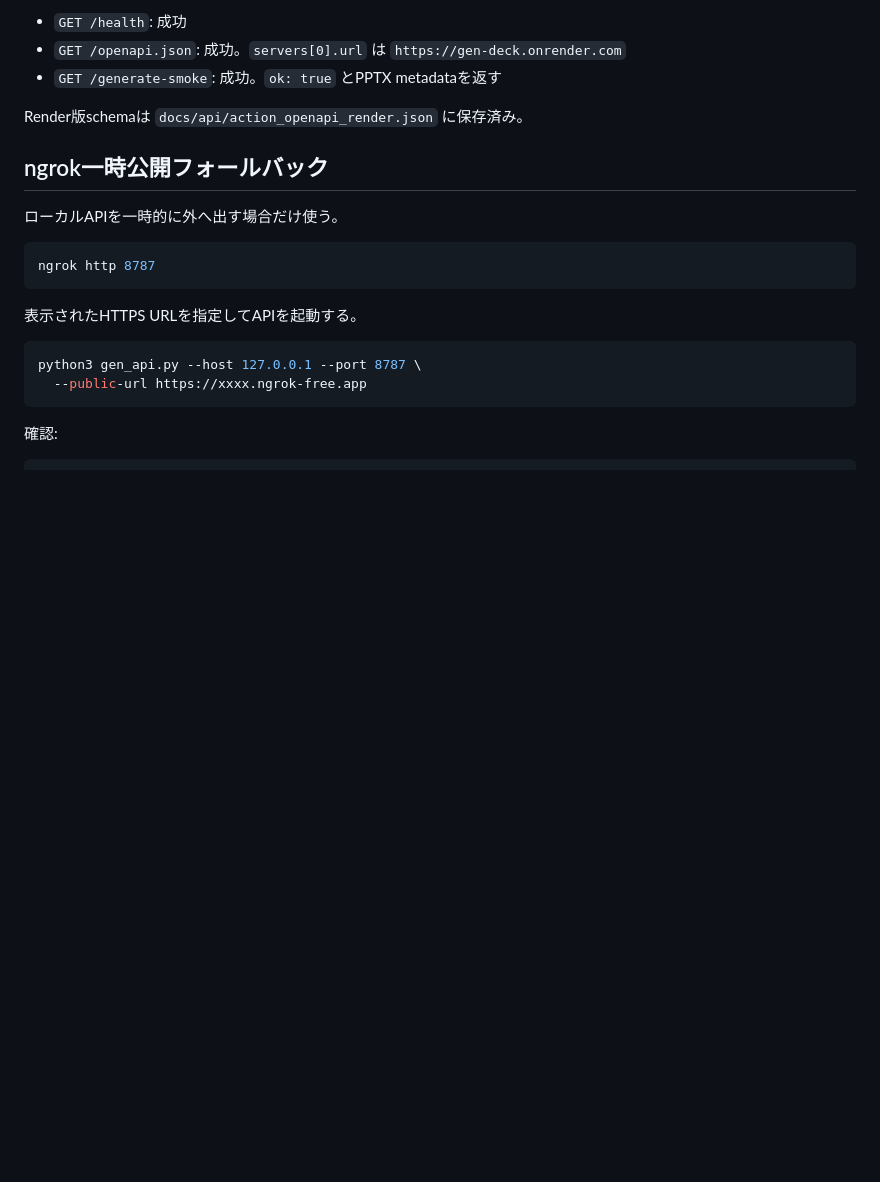
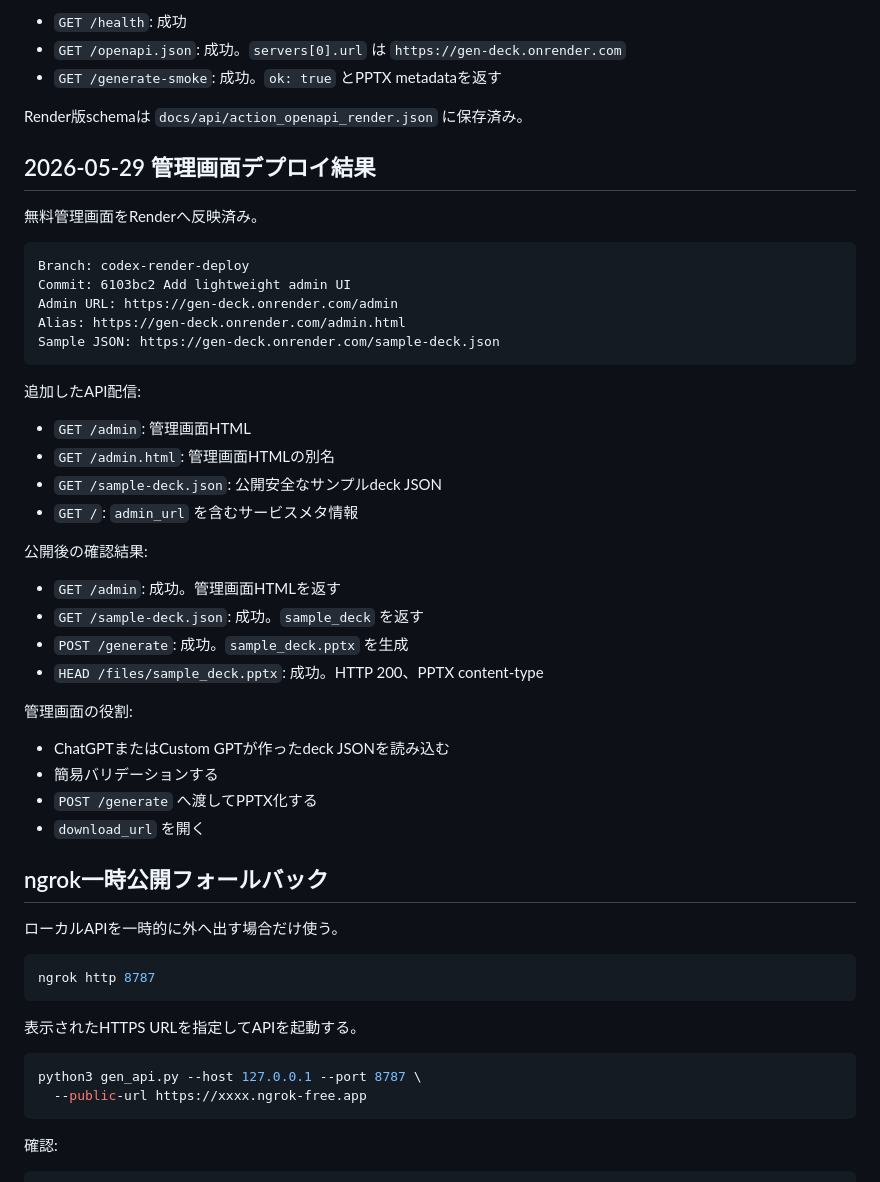
Before and after one commit to restard/joojoo-ai-atelier, a Markdown page: docs/deploy/公開デプロイ手順.md, the part around the change. Drawn GitHub-style; blank space fills up the shorter version.

Commit message:
Document admin UI deployment

````diff
--- a/docs/deploy/公開デプロイ手順.md
+++ b/docs/deploy/公開デプロイ手順.md
@@ -82,6 +82,39 @@ Schema: https://gen-deck.onrender.com/openapi.json
 - `GET /generate-smoke`: 成功。`ok: true` とPPTX metadataを返す
 
 Render版schemaは `docs/api/action_openapi_render.json` に保存済み。
+
+## 2026-05-29 管理画面デプロイ結果
+
+無料管理画面をRenderへ反映済み。
+
+```text
+Branch: codex-render-deploy
+Commit: 6103bc2 Add lightweight admin UI
+Admin URL: https://gen-deck.onrender.com/admin
+Alias: https://gen-deck.onrender.com/admin.html
+Sample JSON: https://gen-deck.onrender.com/sample-deck.json
+```
+
+追加したAPI配信:
+
+- `GET /admin`: 管理画面HTML
+- `GET /admin.html`: 管理画面HTMLの別名
+- `GET /sample-deck.json`: 公開安全なサンプルdeck JSON
+- `GET /`: `admin_url` を含むサービスメタ情報
+
+公開後の確認結果:
+
+- `GET /admin`: 成功。管理画面HTMLを返す
+- `GET /sample-deck.json`: 成功。`sample_deck` を返す
+- `POST /generate`: 成功。`sample_deck.pptx` を生成
+- `HEAD /files/sample_deck.pptx`: 成功。HTTP 200、PPTX content-type
+
+管理画面の役割:
+
+- ChatGPTまたはCustom GPTが作ったdeck JSONを読み込む
+- 簡易バリデーションする
+- `POST /generate` へ渡してPPTX化する
+- `download_url` を開く
 
 ## ngrok一時公開フォールバック
 
````
Also changed, not shown: docs/specs/無料管理画面_最小フロー.md (+73 -0 lines).
